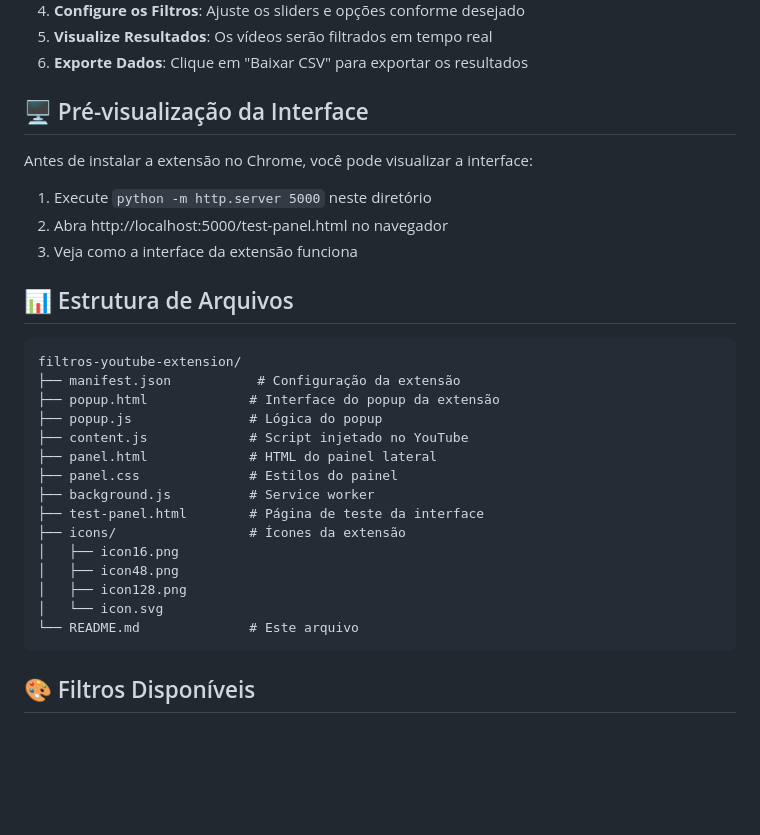
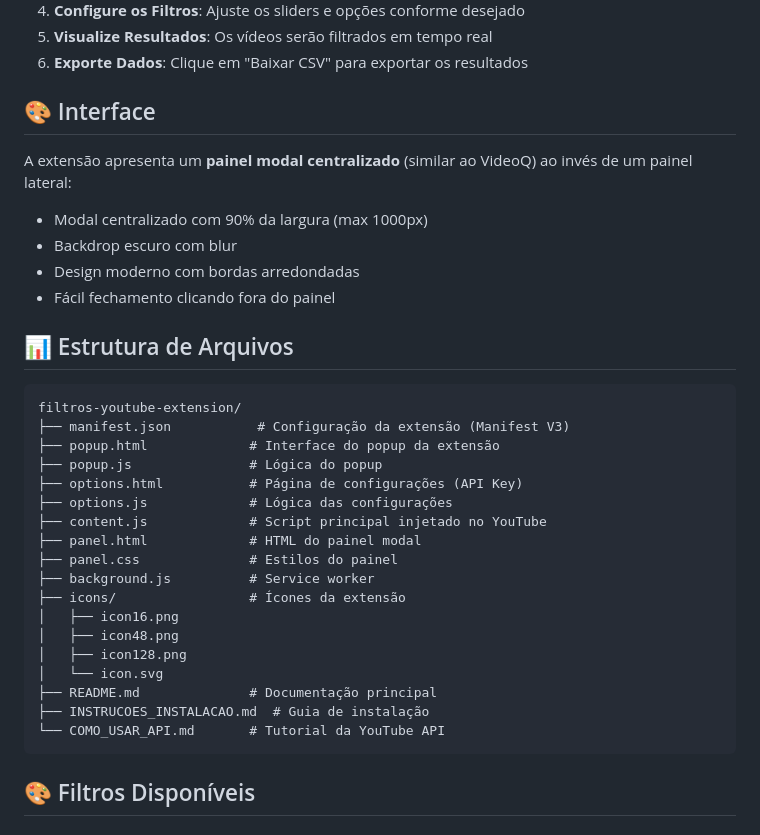
Before and after one commit to joeltondf/darius, a Markdown page: README.md, the part around the change. GitHub-like rendering; blank space fills up the shorter version.

Commit message:
Update extension interface to a centered modal panel
Refactors UI to a centralized modal, enhances manifest to V3, and adds new files for options, API key management, and installation guides.

Replit-Commit-Author: Agent
Replit-Commit-Session-Id: d53fbfa9-7713-4455-a0ed-6e604ba622db
Replit-Commit-Checkpoint-Type: full_checkpoint
Replit-Commit-Screenshot-Url: https://storage.googleapis.com/screenshot-production-us-central1/9f483f87-090a-4975-ac08-fc8c2abcc7f5/d53fbfa9-7713-4455-a0ed-6e604ba622db/nbZVrch

````diff
--- a/README.md
+++ b/README.md
@@ -48,32 +48,35 @@ Uma extensão poderosa para Google Chrome que permite filtrar e analisar vídeos
 5. **Visualize Resultados**: Os vídeos serão filtrados em tempo real
 6. **Exporte Dados**: Clique em "Baixar CSV" para exportar os resultados
 
-## 🖥️ Pré-visualização da Interface
+## 🎨 Interface
 
-Antes de instalar a extensão no Chrome, você pode visualizar a interface:
-
-1. Execute `python -m http.server 5000` neste diretório
-2. Abra http://localhost:5000/test-panel.html no navegador
-3. Veja como a interface da extensão funciona
+A extensão apresenta um **painel modal centralizado** (similar ao VideoQ) ao invés de um painel lateral:
+- Modal centralizado com 90% da largura (max 1000px)
+- Backdrop escuro com blur
+- Design moderno com bordas arredondadas
+- Fácil fechamento clicando fora do painel
 
 ## 📊 Estrutura de Arquivos
 
 ```
 filtros-youtube-extension/
-├── manifest.json           # Configuração da extensão
+├── manifest.json           # Configuração da extensão (Manifest V3)
 ├── popup.html             # Interface do popup da extensão
 ├── popup.js               # Lógica do popup
-├── content.js             # Script injetado no YouTube
-├── panel.html             # HTML do painel lateral
+├── options.html           # Página de configurações (API Key)
+├── options.js             # Lógica das configurações
+├── content.js             # Script principal injetado no YouTube
+├── panel.html             # HTML do painel modal
 ├── panel.css              # Estilos do painel
 ├── background.js          # Service worker
-├── test-panel.html        # Página de teste da interface
 ├── icons/                 # Ícones da extensão
 │   ├── icon16.png
 │   ├── icon48.png
 │   ├── icon128.png
 │   └── icon.svg
-└── README.md              # Este arquivo
+├── README.md              # Documentação principal
+├── INSTRUCOES_INSTALACAO.md  # Guia de instalação
+└── COMO_USAR_API.md       # Tutorial da YouTube API
 ```
 
 ## 🎨 Filtros Disponíveis
````
